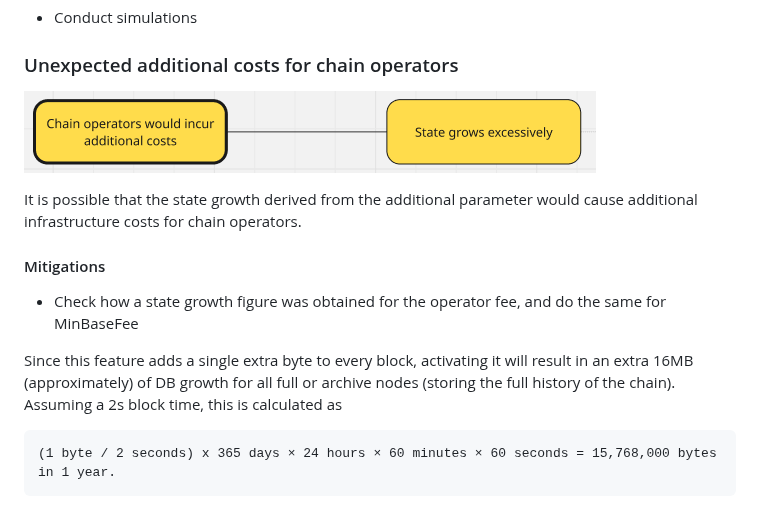
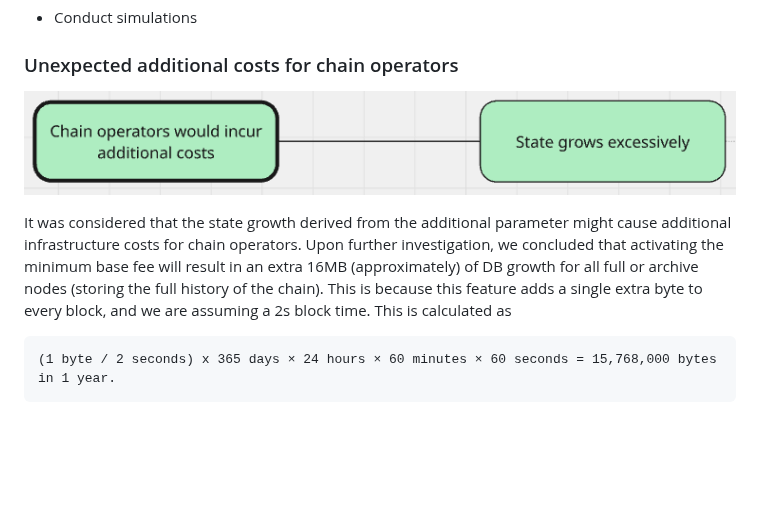
Before and after one commit to ethereum-optimism/design-docs, a Markdown page: security/fma-minimum-base-fee.md, the part around the change. GitHub-like rendering; pictures changed too: security/images/minbasefee-additional-costs.png; blank space fills up the shorter version.

Commit message:
downgrade DB grows to unlikely

````diff
--- a/security/fma-minimum-base-fee.md
+++ b/security/fma-minimum-base-fee.md
@@ -89,14 +89,7 @@ We don't know enough about this feature to be sure that it will have the intende
 
 ![Additional Costs for Chain Operators](images/minbasefee-additional-costs.png)
 
-It is possible that the state growth derived from the additional parameter would cause additional infrastructure costs for chain operators.
-
-#### Mitigations
-
-- Check how a state growth figure was obtained for the operator fee, and do the same for MinBaseFee
-
-Since this feature adds a single extra byte to every block, activating it will result in an extra 16MB (approximately) of DB growth for all full or archive nodes (storing the full history of the chain).
-Assuming a 2s block time, this is calculated as
+It was considered that the state growth derived from the additional parameter might cause additional infrastructure costs for chain operators. Upon further investigation, we concluded that activating the minimum base fee will result in an extra 16MB (approximately) of DB growth for all full or archive nodes (storing the full history of the chain). This is because this feature adds a single extra byte to every block, and we are assuming a 2s block time. This is calculated as
 
 ```
 (1 byte / 2 seconds) x 365 days × 24 hours × 60 minutes × 60 seconds = 15,768,000 bytes in 1 year.
````
